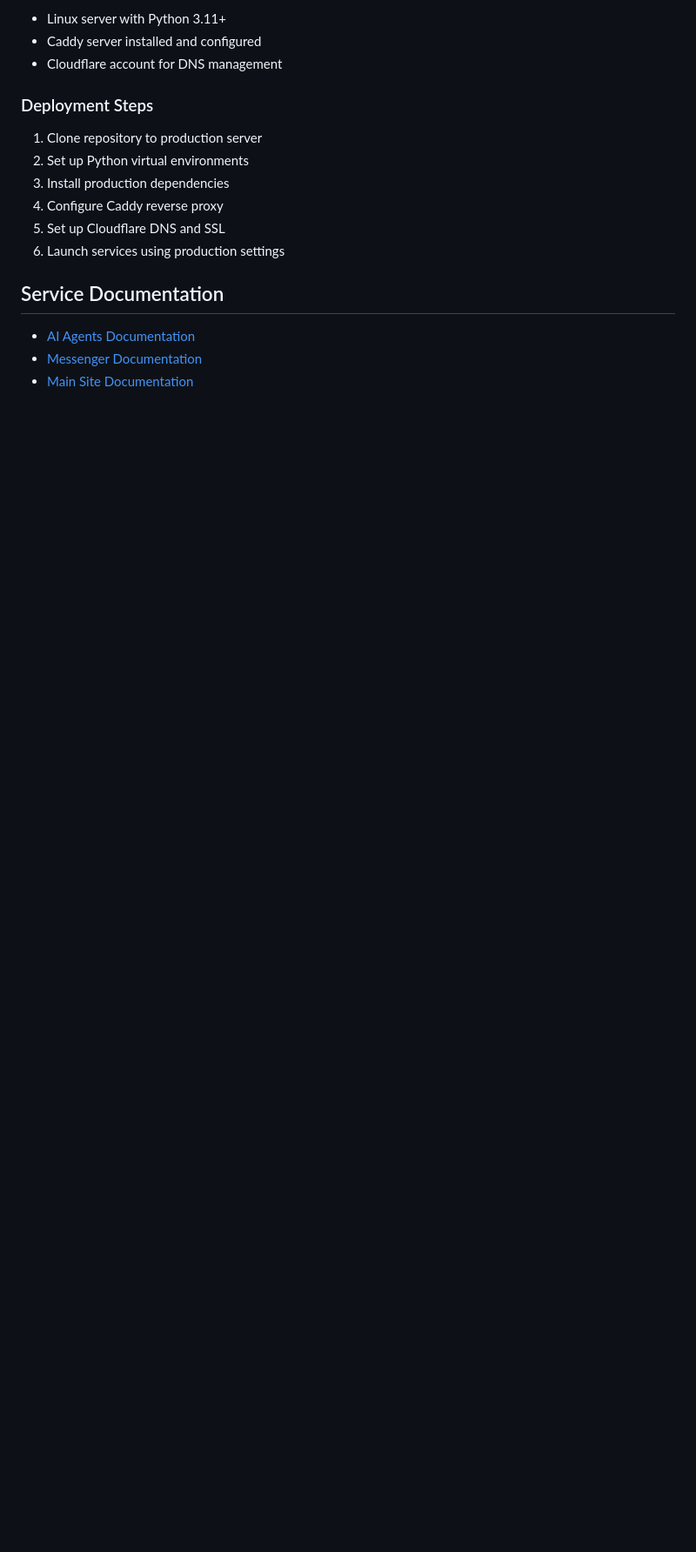
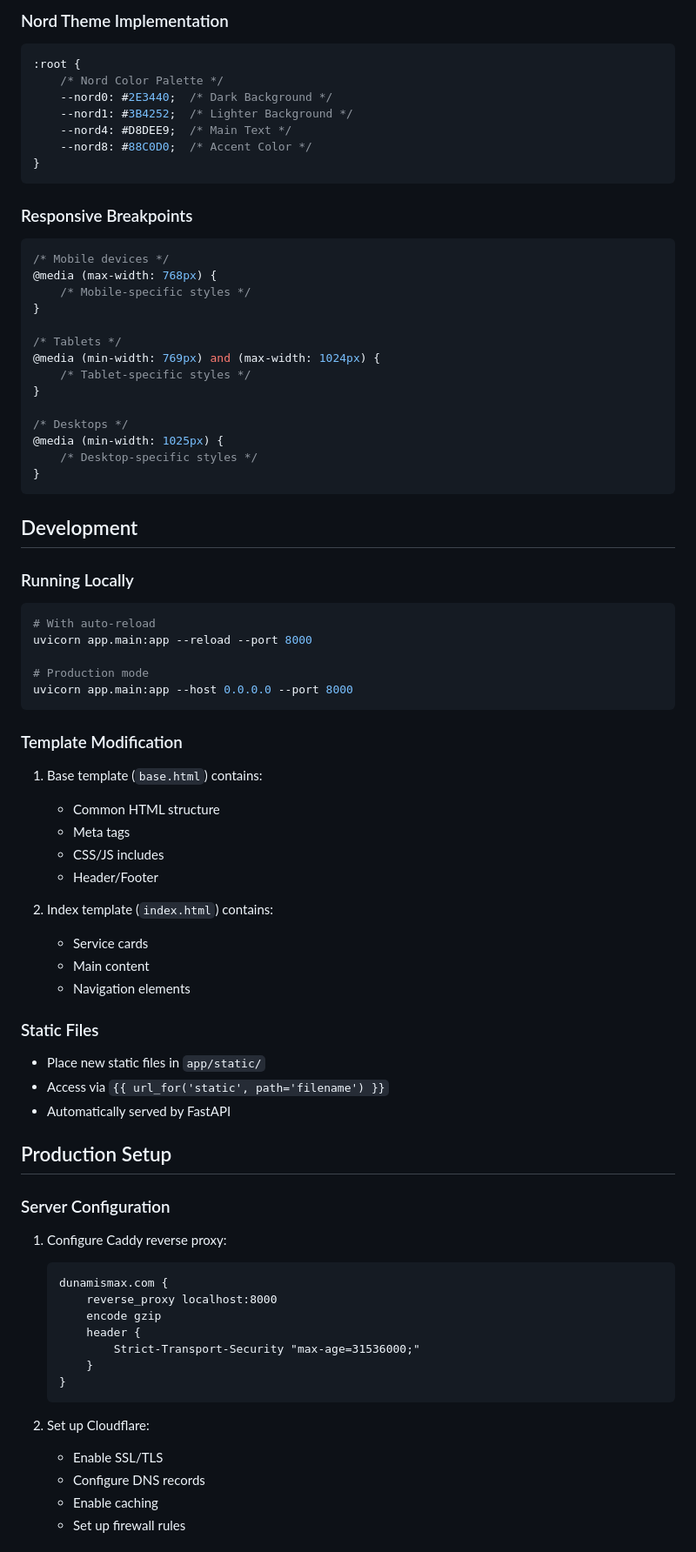
Before and after one commit to dunamismax/web, a Markdown page: dunamismax/README.md, the part around one of its changes. Shown at 87% size. Rendered like a GitHub page; blank space fills up the shorter version.

````diff
--- a/dunamismax/README.md
+++ b/dunamismax/README.md
@@ -158,19 +106,85 @@ web/
 
-- Linux server with Python 3.11+
-- Caddy server installed and configured
-- Cloudflare account for DNS management
+### Nord Theme Implementation
 
-### Deployment Steps
+```css
+:root {
+    /* Nord Color Palette */
+    --nord0: #2E3440;  /* Dark Background */
+    --nord1: #3B4252;  /* Lighter Background */
+    --nord4: #D8DEE9;  /* Main Text */
+    --nord8: #88C0D0;  /* Accent Color */
+}
+```
 
-1. Clone repository to production server
-2. Set up Python virtual environments
-3. Install production dependencies
-4. Configure Caddy reverse proxy
-5. Set up Cloudflare DNS and SSL
-6. Launch services using production settings
+### Responsive Breakpoints
 
-## Service Documentation
+```css
+/* Mobile devices */
+@media (max-width: 768px) {
+    /* Mobile-specific styles */
+}
 
-- [AI Agents Documentation](web/ai_agents/README.md)
-- [Messenger Documentation](web/messenger/README.md)
-- [Main Site Documentation](web/dunamismax/README.md)
+/* Tablets */
+@media (min-width: 769px) and (max-width: 1024px) {
+    /* Tablet-specific styles */
+}
+
+/* Desktops */
+@media (min-width: 1025px) {
+    /* Desktop-specific styles */
+}
+```
+
+## Development
+
+### Running Locally
+
+```bash
+# With auto-reload
+uvicorn app.main:app --reload --port 8000
+
+# Production mode
+uvicorn app.main:app --host 0.0.0.0 --port 8000
+```
+
+### Template Modification
+
+1. Base template (`base.html`) contains:
+   - Common HTML structure
+   - Meta tags
+   - CSS/JS includes
+   - Header/Footer
+
+2. Index template (`index.html`) contains:
+   - Service cards
+   - Main content
+   - Navigation elements
+
+### Static Files
+
+- Place new static files in `app/static/`
+- Access via `{{ url_for('static', path='filename') }}`
+- Automatically served by FastAPI
+
+## Production Setup
+
+### Server Configuration
+
+1. Configure Caddy reverse proxy:
+
+   ```caddy
+   dunamismax.com {
+       reverse_proxy localhost:8000
+       encode gzip
+       header {
+           Strict-Transport-Security "max-age=31536000;"
+       }
+   }
+   ```
+
+2. Set up Cloudflare:
+   - Enable SSL/TLS
+   - Configure DNS records
+   - Enable caching
+   - Set up firewall rules
+
````
Also changed, not shown: other parts of dunamismax/README.md (+105 -127 lines).
